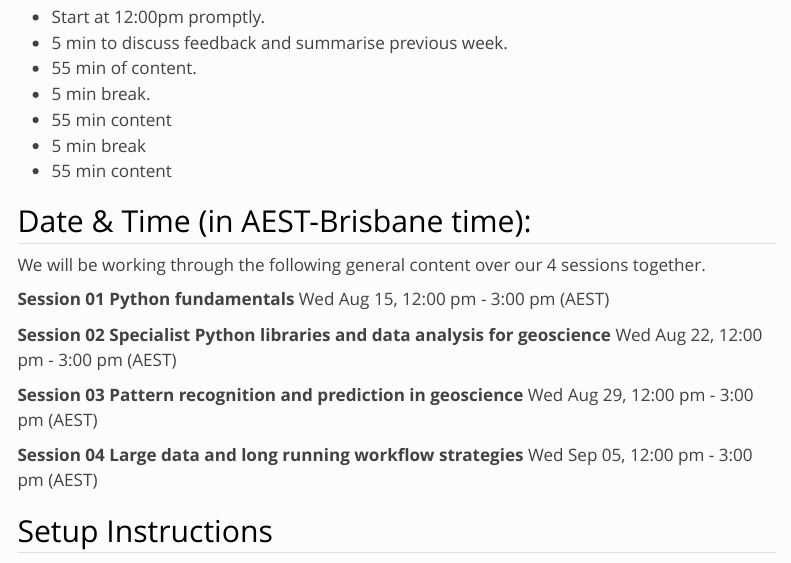
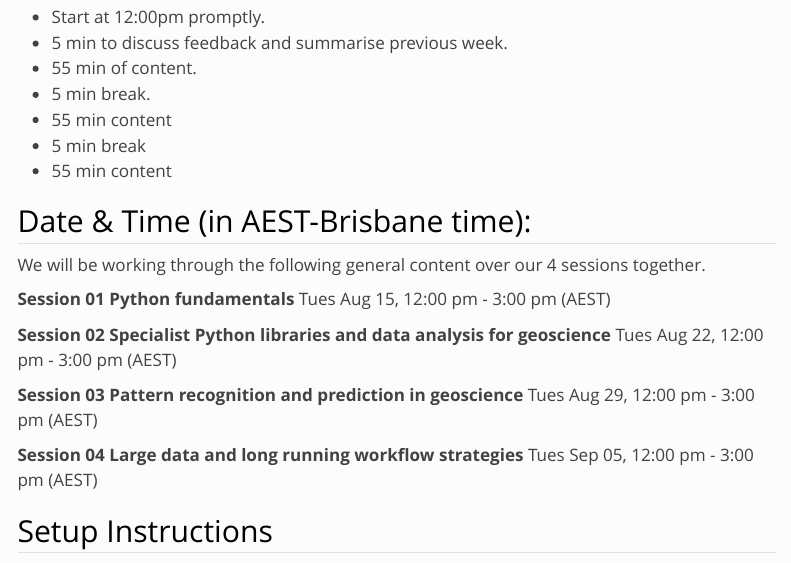
Before and after one commit to Sydney-Informatics-Hub/geopython, a Quarto document (index.qmd): the page in a window 1100 px wide, from 2080 px down. Rendered offline with R 4.5, knitr and Pandoc in place of Quarto, with nearby package versions; menus at the side of the page are left out.

Commit message:
fixed dates I accidnetly confused myself with first

```diff
--- a/index.qmd
+++ b/index.qmd
@@ -87,16 +87,16 @@
 We will be working through the following general content over our 4 sessions together.
 
 **Session 01 Python fundamentals**
-Wed Aug 15, 12:00 pm - 3:00 pm (AEST)
+Tues Aug 15, 12:00 pm - 3:00 pm (AEST)
 
 **Session 02 Specialist Python libraries and data analysis for geoscience**
-Wed Aug 22, 12:00 pm - 3:00 pm (AEST)
+Tues Aug 22, 12:00 pm - 3:00 pm (AEST)
 
 **Session 03 Pattern recognition and prediction in geoscience**
-Wed Aug 29, 12:00 pm - 3:00 pm (AEST)
+Tues Aug 29, 12:00 pm - 3:00 pm (AEST)
 
 **Session 04 Large data and long running workflow strategies**
-Wed Sep 05, 12:00 pm - 3:00 pm (AEST)
+Tues Sep 05, 12:00 pm - 3:00 pm (AEST)
 
 
 
```
Also changed, not shown: docs/search.json, 1 other file.
